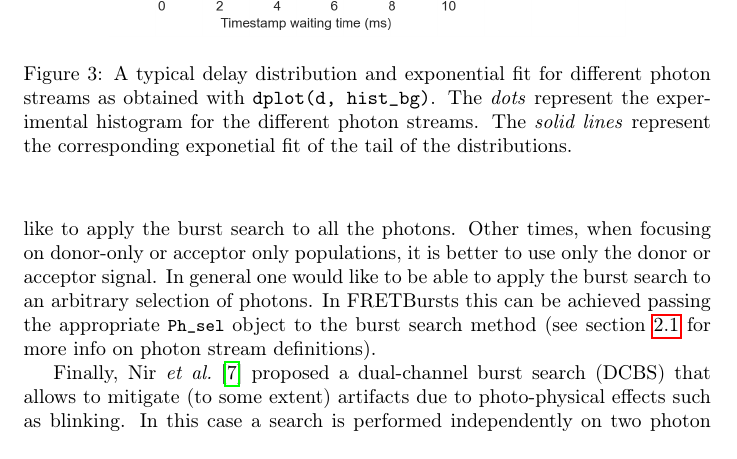
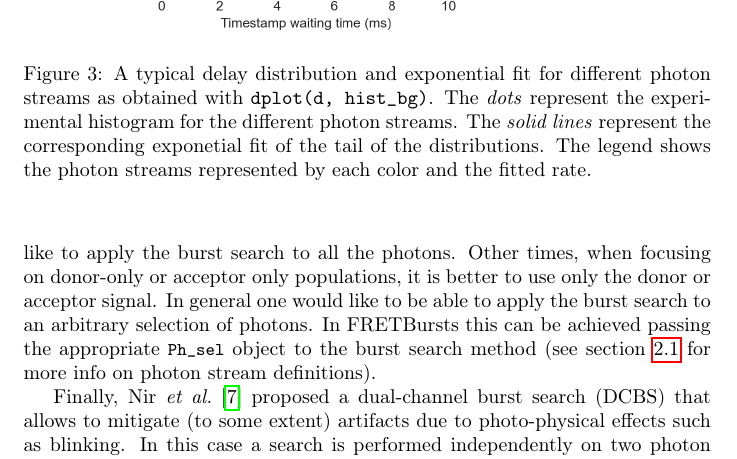
Before and after one commit to tritemio/fretbursts_paper, a LaTeX paper (main.tex, which reads figures/ph_delays_distrib_all/caption.tex): part of page 11 of 17, cut so that both start at the same text. Compiled offline with pdfLaTeX.

Commit message:
edited figures/ph_delays_distrib_all/caption.tex

```diff
--- a/figures/ph_delays_distrib_all/caption.tex
+++ b/figures/ph_delays_distrib_all/caption.tex
@@ -1 +1,2 @@
-A typical delay distribution and exponential fit for different photon streams as obtained with \texttt{dplot(d, hist\_bg)}. The \textit{dots} represent the experimental histogram for the different photon streams. The \textit{solid lines} represent the corresponding exponetial fit of the tail of the distributions.
+A typical delay distribution and exponential fit for different photon streams as obtained with \texttt{dplot(d, hist\_bg)}. The \textit{dots} represent the experimental histogram for the different photon streams. The \textit{solid lines} represent the corresponding exponetial fit of the tail of the distributions. The legend shows the photon streams
+represented by each color and the fitted rate.
```
